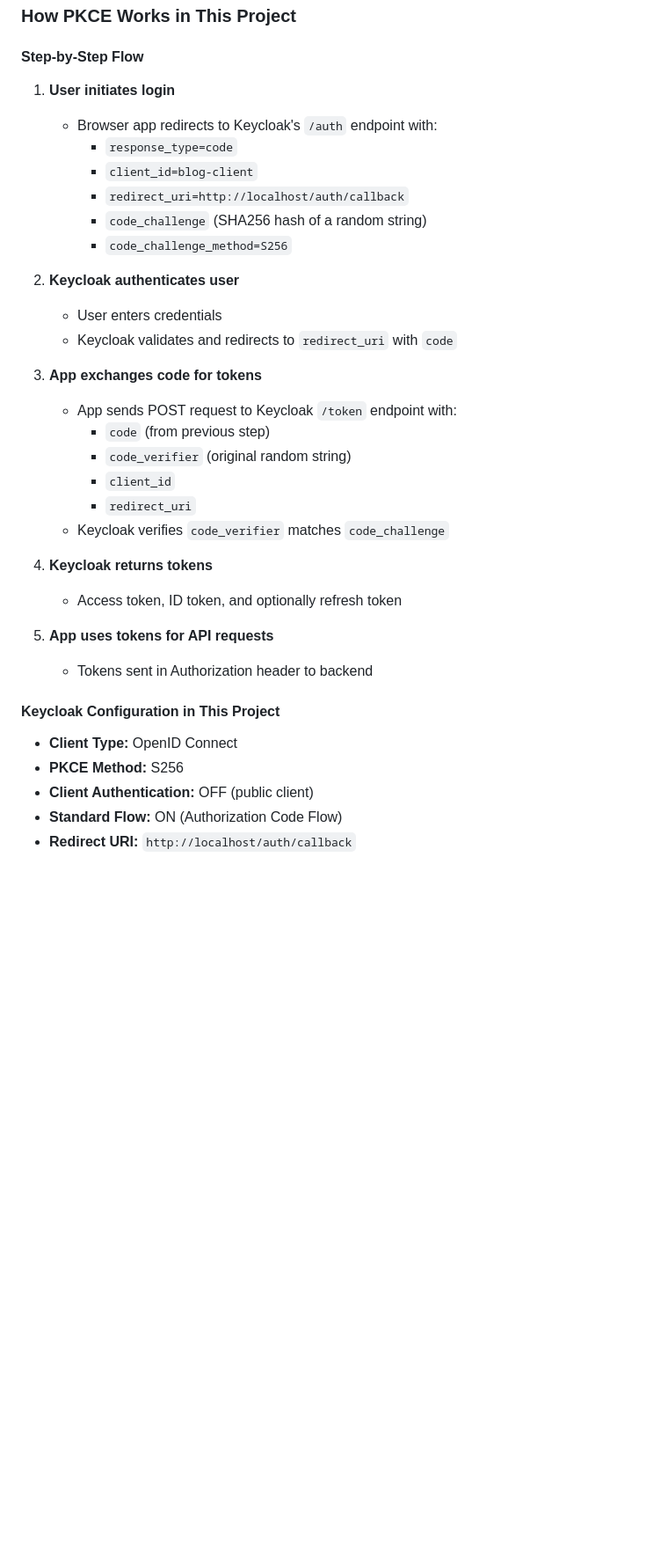
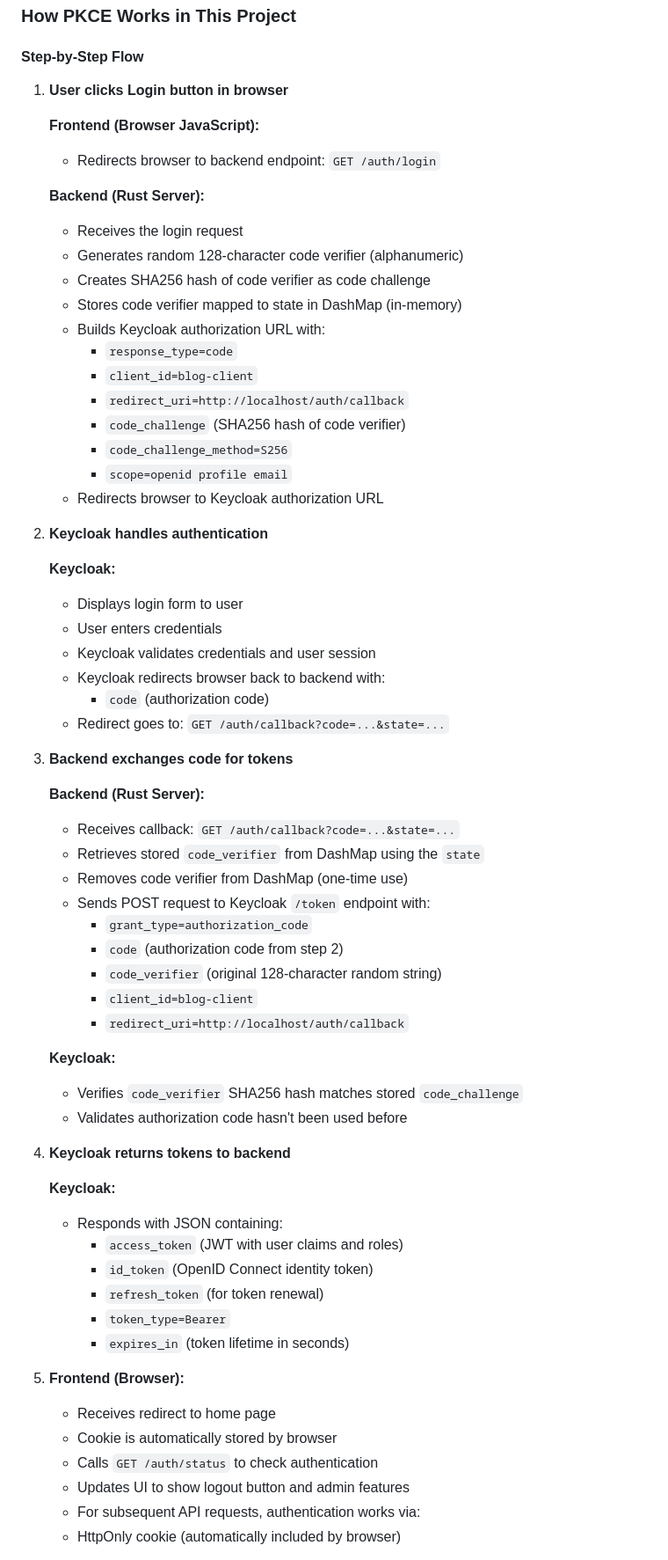
Before and after one commit to Nkwenti-Severian-Ndongtsop/Blog-apps-pkce, a Markdown page: presentation.md, the part around one of its changes. Shown at 88% size. GitHub-like rendering; blank space fills up the shorter version.

Commit message:
Adjusted presentation to have the correct pkce flow

```diff
--- a/presentation.md
+++ b/presentation.md
@@ -37,41 +37,68 @@
 
 #### Step-by-Step Flow
 
-1. **User initiates login**
+1. **User clicks Login button in browser**
 
-   - Browser app redirects to Keycloak's `/auth` endpoint with:
+   **Frontend (Browser JavaScript):**
+   - Redirects browser to backend endpoint: `GET /auth/login`
+
+   **Backend (Rust Server):**
+   - Receives the login request
+   - Generates random 128-character code verifier (alphanumeric)
+   - Creates SHA256 hash of code verifier as code challenge
+   - Stores code verifier mapped to state in DashMap (in-memory)
+   - Builds Keycloak authorization URL with:
      - `response_type=code`
      - `client_id=blog-client`
      - `redirect_uri=http://localhost/auth/callback`
-     - `code_challenge` (SHA256 hash of a random string)
+     - `code_challenge` (SHA256 hash of code verifier)
      - `code_challenge_method=S256`
+     - `scope=openid profile email`
+   - Redirects browser to Keycloak authorization URL
 
-2. **Keycloak authenticates user**
+2. **Keycloak handles authentication**
 
+   **Keycloak:**
+   - Displays login form to user
    - User enters credentials
-   - Keycloak validates and redirects to `redirect_uri` with `code`
+   - Keycloak validates credentials and user session
+   - Keycloak redirects browser back to backend with:
+     - `code` (authorization code)
+   - Redirect goes to: `GET /auth/callback?code=...&state=...`
 
-3. **App exchanges code for tokens**
+3. **Backend exchanges code for tokens**
 
-   - App sends POST request to Keycloak `/token` endpoint with:
-     - `code` (from previous step)
-     - `code_verifier` (original random string)
-     - `client_id`
-     - `redirect_uri`
-   - Keycloak verifies `code_verifier` matches `code_challenge`
+   **Backend (Rust Server):**
+   - Receives callback: `GET /auth/callback?code=...&state=...`
+   - Retrieves stored `code_verifier` from DashMap using the `state`
+   - Removes code verifier from DashMap (one-time use)
+   - Sends POST request to Keycloak `/token` endpoint with:
+     - `grant_type=authorization_code`
+     - `code` (authorization code from step 2)
+     - `code_verifier` (original 128-character random string)
+     - `client_id=blog-client`
+     - `redirect_uri=http://localhost/auth/callback`
 
-4. **Keycloak returns tokens**
+   **Keycloak:**
+   - Verifies `code_verifier` SHA256 hash matches stored `code_challenge`
+   - Validates authorization code hasn't been used before
 
-   - Access token, ID token, and optionally refresh token
+4. **Keycloak returns tokens to backend**
 
-5. **App uses tokens for API requests**
-   - Tokens sent in Authorization header to backend
+   **Keycloak:**
+   - Responds with JSON containing:
+     - `access_token` (JWT with user claims and roles)
+     - `id_token` (OpenID Connect identity token)
+     - `refresh_token` (for token renewal)
+     - `token_type=Bearer`
+     - `expires_in` (token lifetime in seconds)
 
-#### Keycloak Configuration in This Project
+5. **Frontend (Browser):**
+   - Receives redirect to home page
+   - Cookie is automatically stored by browser
+   - Calls `GET /auth/status` to check authentication
+   - Updates UI to show logout button and admin features
+   - For subsequent API requests, authentication works via:
+   - HttpOnly cookie (automatically included by browser)
 
-- **Client Type:** OpenID Connect
-- **PKCE Method:** S256
-- **Client Authentication:** OFF (public client)
-- **Standard Flow:** ON (Authorization Code Flow)
-- **Redirect URI:** `http://localhost/auth/callback`
 
```
Also changed, not shown: other parts of presentation.md (+10 -36 lines).
